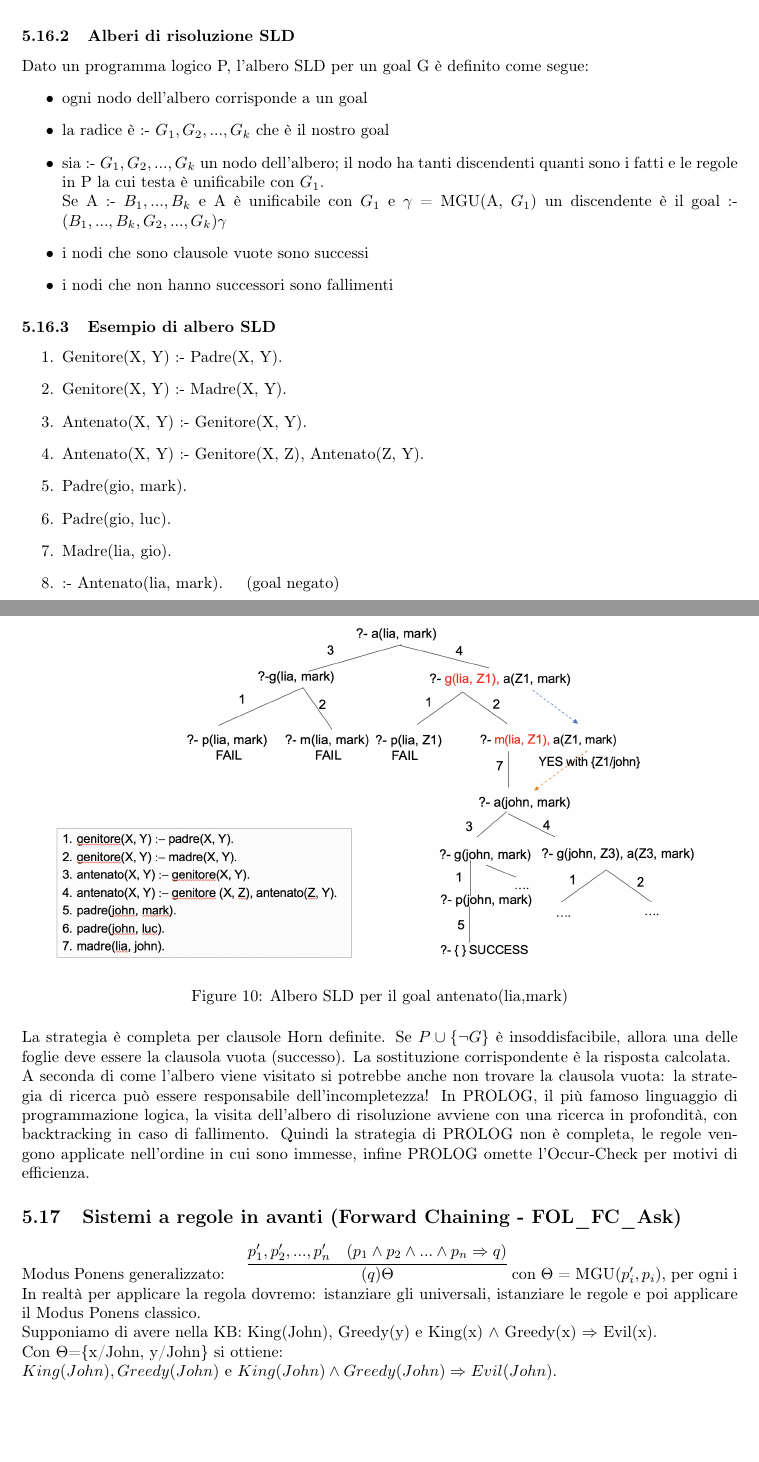
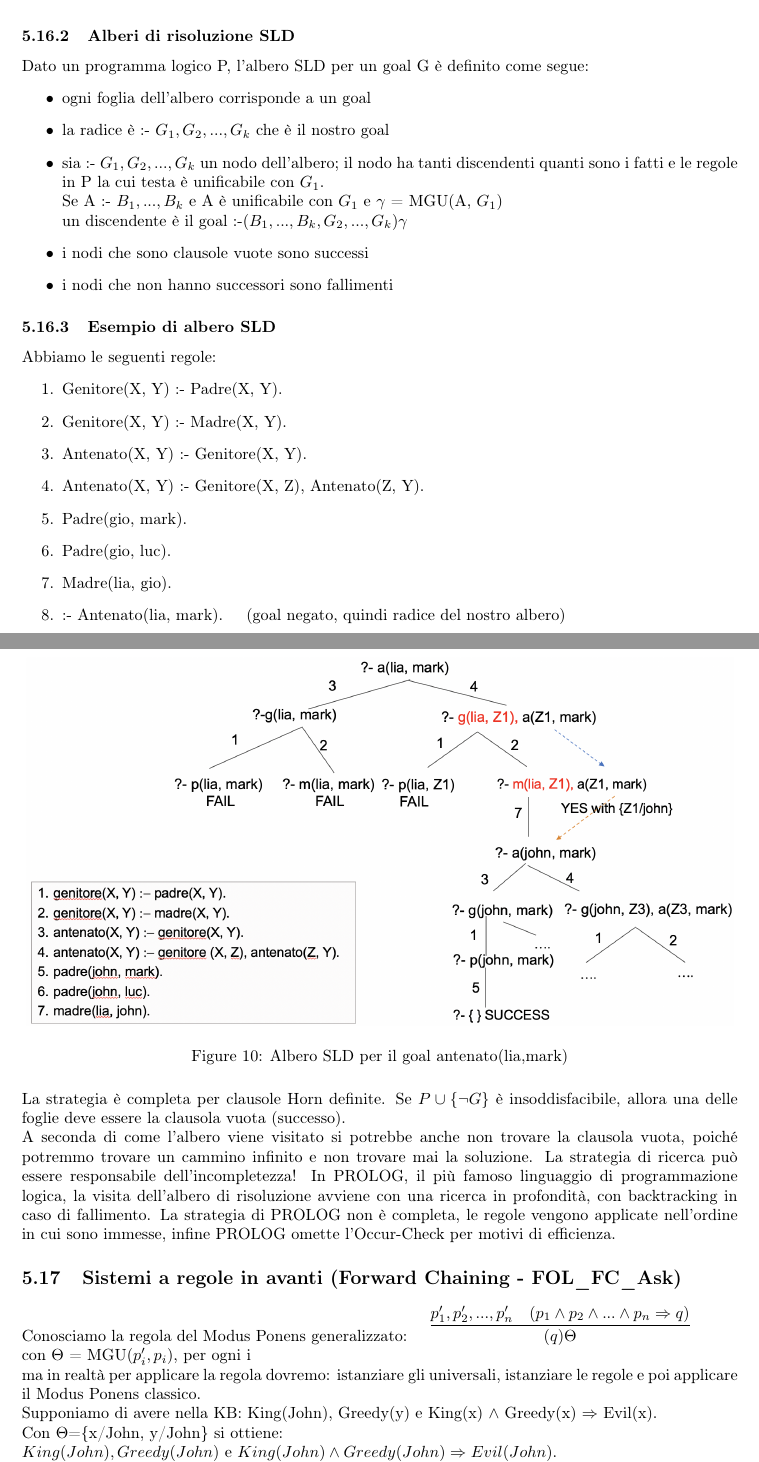
Before and after one commit to RaffaeleNachos/IIA-Appunti, a LaTeX document (SecondaParte/main.tex): two parts of pages 35 and 36 of 37, joined at a grey line, cut so that both start at the same text, the shorter picture padded with empty space. Compiled offline with pdfLaTeX.

Commit message:
parte 2 terminata
dai sistemi a regole in poi (5.15) non é molto chiaro nemmeno sulle slide...

```diff
--- a/SecondaParte/main.tex
+++ b/SecondaParte/main.tex
@@ -894,15 +895,17 @@ La risoluzione SLD (Selection Linear Definite-clauses) è una strategia ordinata
 \subsubsection{Alberi di risoluzione SLD}
 Dato un programma logico P, l’albero SLD per un goal G è definito come segue:
 \begin{itemize}
-    \item ogni nodo dell'albero corrisponde a un goal
+    \item ogni foglia dell'albero corrisponde a un goal
     \item la radice è :- $G_1, G_2, ..., G_k$ che è il nostro goal
     \item sia :- $G_1, G_2, ..., G_k$ un nodo dell'albero; il nodo ha tanti discendenti quanti sono i fatti e le regole in P la cui testa è unificabile con $G_1$. \newline
-    Se A :- $B_1, ..., B_k$ e A è unificabile con $G_1$ e $\gamma$ = MGU(A, $G_1$) un discendente è il goal :-($B_1, ..., B_k, G_2, ..., G_k) \gamma$
+    Se A :- $B_1, ..., B_k$ e A è unificabile con $G_1$ e $\gamma$ = MGU(A, $G_1$) \newline
+    un discendente è il goal :-($B_1, ..., B_k, G_2, ..., G_k) \gamma$
     \item i nodi che sono clausole vuote sono successi
     \item i nodi che non hanno successori sono fallimenti
 \end{itemize}
 
 \subsubsection{Esempio di albero SLD}
+Abbiamo le seguenti regole:
 \begin{enumerate}
     \item Genitore(X, Y) :- Padre(X, Y).
     \item Genitore(X, Y) :- Madre(X, Y).
@@ -911,24 +914,24 @@ Dato un programma logico P, l’albero SLD per un goal G è definito come segue:
     \item Padre(gio, mark).
     \item Padre(gio, luc).
     \item Madre(lia, gio).
-    \item :- Antenato(lia, mark). \quad (goal negato)
+    \item :- Antenato(lia, mark). \quad (goal negato, quindi radice del nostro albero)
 \end{enumerate}
 \begin{figure}[H]
 \centering
-\includegraphics[scale=0.4]{Images/SLDtreeesempio.png}
+\includegraphics[scale=0.44]{Images/SLDtreeesempio.png}
 \caption{Albero SLD per il goal antenato(lia,mark)}
 \end{figure}
-La strategia è completa per clausole Horn definite. Se $P \cup \{\neg G\}$ è insoddisfacibile, allora una delle foglie deve essere la clausola vuota (successo). La sostituzione corrispondente è la risposta calcolata. \newline
-A seconda di come l’albero viene visitato si potrebbe anche non trovare la clausola vuota: la strategia di ricerca può essere responsabile dell'incompletezza! In PROLOG, il più famoso linguaggio di programmazione logica, la visita dell'albero di risoluzione avviene con una ricerca in profondità, con backtracking in caso di fallimento. Quindi la strategia di PROLOG non è completa, le regole vengono applicate nell'ordine in cui sono immesse, infine PROLOG omette l’Occur-Check per motivi di efficienza.
+La strategia è completa per clausole Horn definite. Se $P \cup \{\neg G\}$ è insoddisfacibile, allora una delle foglie deve essere la clausola vuota (successo).\newline
+A seconda di come l’albero viene visitato si potrebbe anche non trovare la clausola vuota, poiché potremmo trovare un cammino infinito e non trovare mai la soluzione. La strategia di ricerca può essere responsabile dell'incompletezza! In PROLOG, il più famoso linguaggio di programmazione logica, la visita dell'albero di risoluzione avviene con una ricerca in profondità, con backtracking in caso di fallimento. La strategia di PROLOG non è completa, le regole vengono applicate nell'ordine in cui sono immesse, infine PROLOG omette l’Occur-Check per motivi di efficienza.
 
 \subsection{Sistemi a regole in avanti (Forward Chaining - FOL\_FC\_Ask)}
-Modus Ponens generalizzato: \quad
+Conosciamo la regola del Modus Ponens generalizzato: \quad
 \infer{ (q) \Theta}{
     p'_{1}, p'_{2}, ..., p'_{n}
     & \deduce{(p_1 \land p_2 \land ... \land p_n \Rightarrow q)}
-}
+} \newline
 con $\Theta$ = MGU($p'_{i}, p_{i}$), per ogni i \newline
-In realtà per applicare la regola dovremo: istanziare gli universali, istanziare le regole e poi applicare il Modus Ponens classico. \newline
+ma in realtà per applicare la regola dovremo: istanziare gli universali, istanziare le regole e poi applicare il Modus Ponens classico. \newline
 Supponiamo di avere nella KB: King(John), Greedy(y) e King(x) $\land$ Greedy(x) $\Rightarrow$ Evil(x). \newline
 Con  $\Theta$=\{x/John, y/John\} si ottiene: \newline
 $King(John), Greedy(John)$ e $King(John) \land Greedy(John) \Rightarrow Evil(John)$. \newline
```
Also changed, not shown: SecondaParte/Images/FC-fol-ask.png (added), SecondaParte/Images/SLDtreeesempio.png, SecondaParte/main.tex (36 more changed lines).
